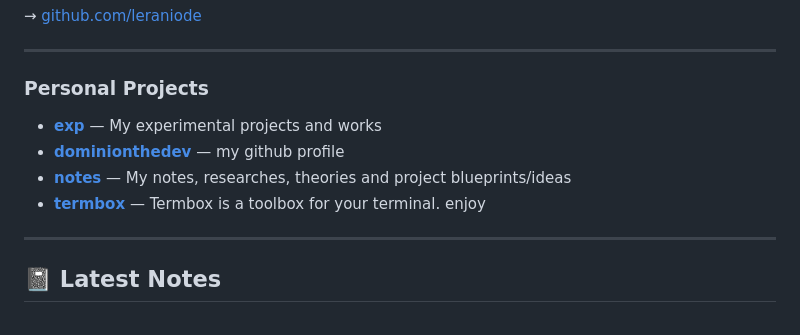
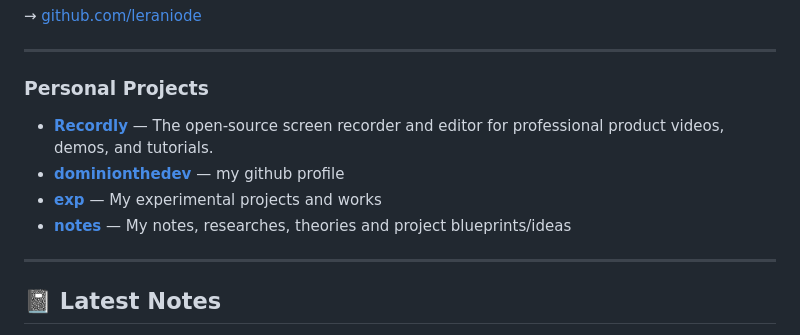
Before and after one commit to dominionthedev/dominionthedev, a Markdown page: README.md, the part around the change. GitHub-like rendering.

Commit message:
chore: update README [automated]

```diff
--- a/README.md
+++ b/README.md
@@ -67,10 +67,10 @@ A defining part of my work is a **theory-driven approach** to software design
 ### Personal Projects
 
 <!-- PERSONAL_REPOS:START -->
+- **[Recordly](https://github.com/dominionthedev/Recordly)** — The open-source screen recorder and editor for professional product videos, demos, and tutorials.
+- **[dominionthedev](https://github.com/dominionthedev/dominionthedev)** — my github profile
 - **[exp](https://github.com/dominionthedev/exp)** — My experimental projects and works
-- **[dominionthedev](https://github.com/dominionthedev/dominionthedev)** — my github profile
 - **[notes](https://github.com/dominionthedev/notes)** — My notes, researches, theories and project blueprints/ideas
-- **[termbox](https://github.com/dominionthedev/termbox)** — Termbox is a toolbox for your terminal. enjoy
 <!-- PERSONAL_REPOS:END -->
 
 ---
```
